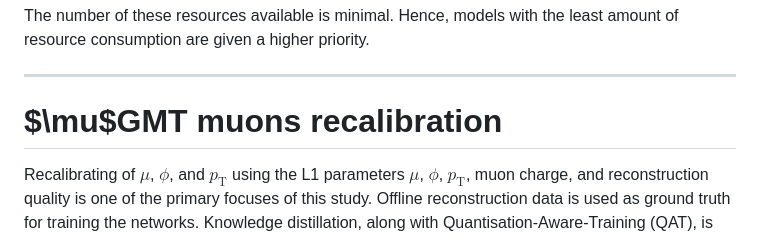
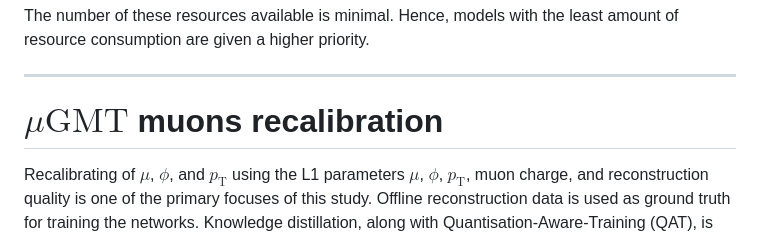
Before and after one commit to dc250601/ScoutingRecalibration, a Markdown page: README.md, the part around one of its changes. Rendered like a GitHub page.

Commit message:
Fix LaTeX formatting

```diff
--- a/README.md
+++ b/README.md
@@ -48,7 +48,7 @@ To measure the computational cost of our model on the FPGAs, we will use the fol
 The number of these resources available is minimal. Hence, models with the least amount of resource consumption are given a higher priority.
 
 ---
-# $\mu$GMT muons recalibration
+# $\mu\text{GMT}$ muons recalibration
 Recalibrating of $\mu$, $\phi$, and $p_\mathrm{T}$ using the L1 parameters $\mu$, $\phi$, $p_\mathrm{T}$, muon charge, and reconstruction quality is one of the primary focuses of this study. Offline reconstruction data is used as ground truth for training the networks. Knowledge distillation, along with Quantisation-Aware-Training (QAT), is used to achieve a high level of reconstruction resolution by utilizing only a fraction of the resources on the FPGA boards.
 
 ## Teacher Model
```
Also changed, not shown: other parts of README.md (+1 -0 lines).
